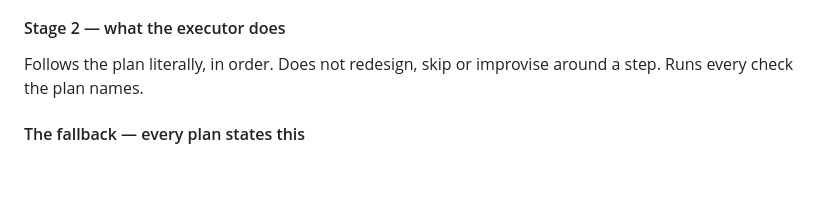
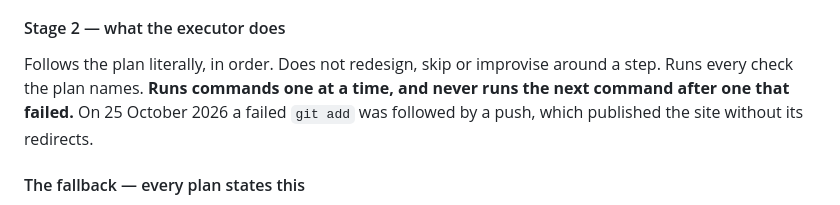
Before and after one commit to asrshadow/anupamkumar.org, a Markdown page: CLAUDE.md, the part around the change. GitHub-like rendering; blank space fills up the shorter version.

Commit message:
docs: executors stop at the first failed command

```diff
--- a/CLAUDE.md
+++ b/CLAUDE.md
@@ -1495,7 +1495,9 @@ against [docs/writing-framework.md](docs/writing-framework.md) (§11).
 #### Stage 2 — what the executor does
 
 Follows the plan literally, in order. Does not redesign, skip or improvise around a step. Runs
-every check the plan names.
+every check the plan names. **Runs commands one at a time, and never runs the next command
+after one that failed.** On 25 October 2026 a failed `git add` was followed by a push, which
+published the site without its redirects.
 
 #### The fallback — every plan states this
 
```
